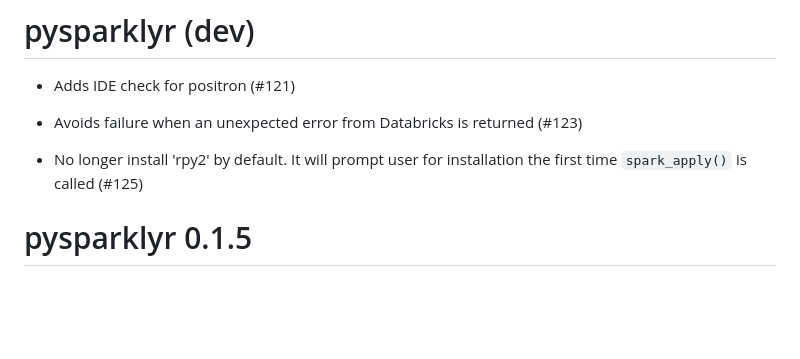
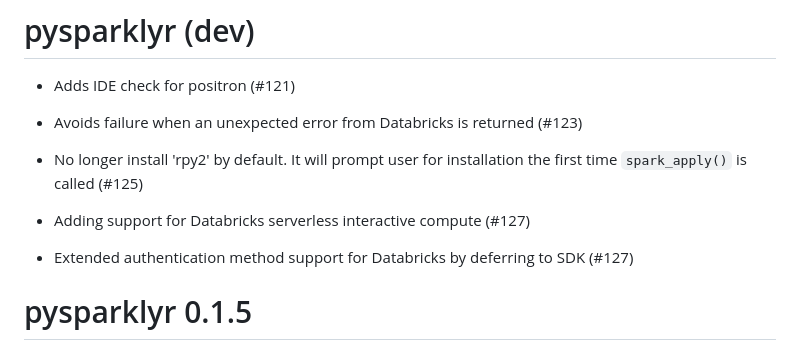
Before and after one commit to mlverse/pysparklyr, a Markdown page: NEWS.md, the part around the change. Drawn GitHub-style; blank space fills up the shorter version.

Commit message:
Updating NEWS

```diff
--- a/NEWS.md
+++ b/NEWS.md
@@ -6,6 +6,11 @@
 
 * No longer install 'rpy2' by default. It will prompt user for installation
 the first time `spark_apply()` is called (#125)
+
+* Adding support for Databricks serverless interactive compute (#127)
+
+* Extended authentication method support for Databricks by deferring to SDK
+(#127)
 
 # pysparklyr 0.1.5
 
```
